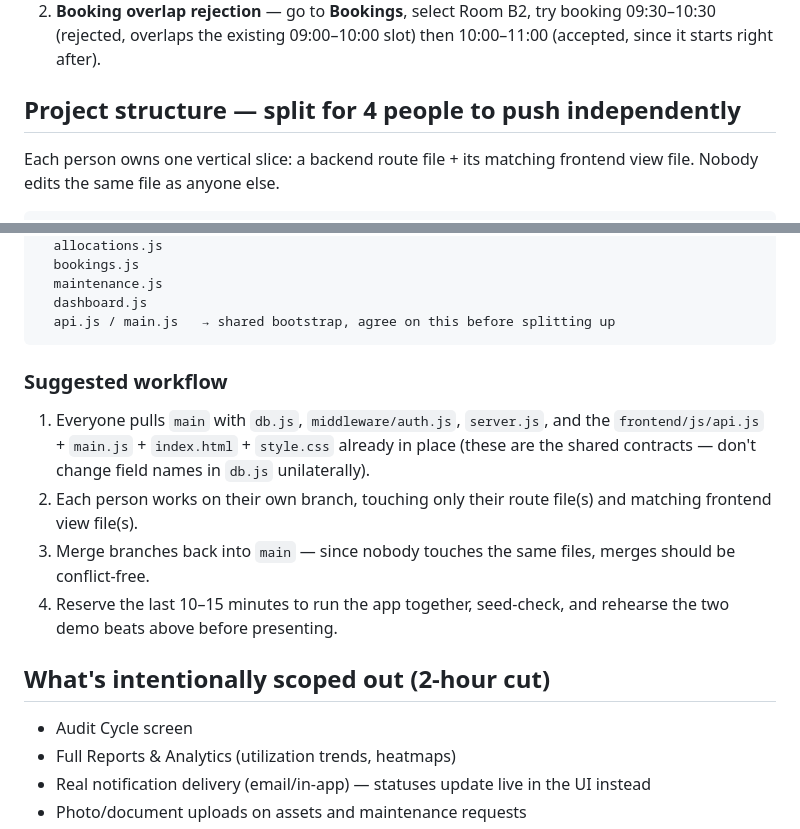
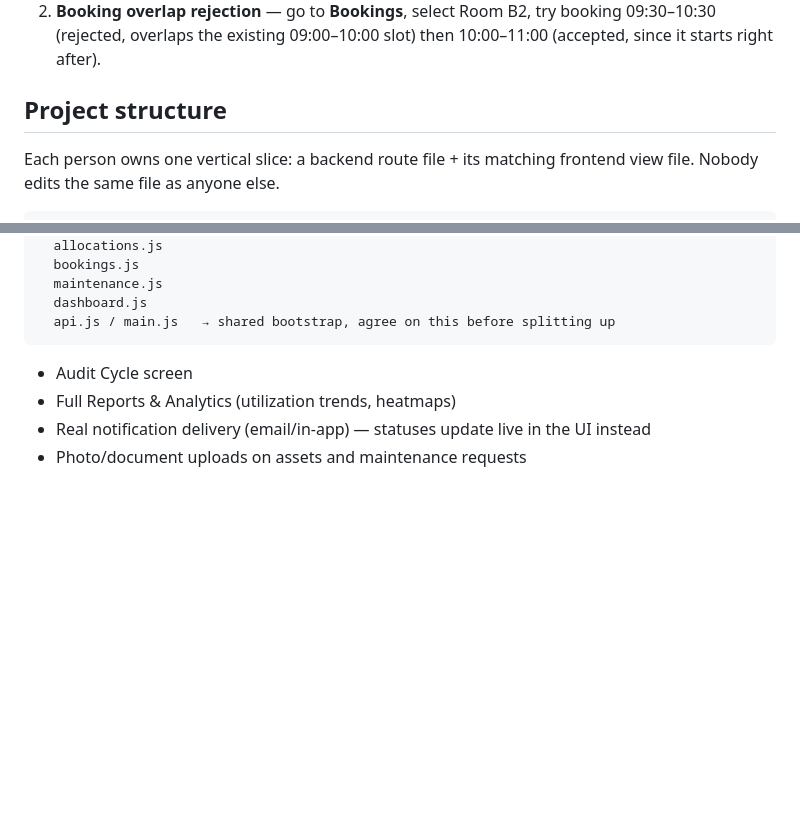
Before and after one commit to HemanthM740/TechNova, a Markdown page: README.md, 2 parts joined by grey strips. GitHub-like rendering; blank space fills up the shorter version.

````diff
--- a/README.md
+++ b/README.md
@@ -44,7 +44,7 @@ specifically so you can demo the two centerpiece rules immediately.
    try booking 09:30–10:30 (rejected, overlaps the existing 09:00–10:00
    slot) then 10:00–11:00 (accepted, since it starts right after).
 
-## Project structure — split for 4 people to push independently
+## Project structure
 
 Each person owns one vertical slice: a backend route file + its
 matching frontend view file. Nobody edits the same file as anyone else.
@@ -74,19 +74,6 @@ frontend/js/
   api.js / main.js   → shared bootstrap, agree on this before splitting up
 ```
 
-### Suggested workflow
-1. Everyone pulls `main` with `db.js`, `middleware/auth.js`, `server.js`,
-   and the `frontend/js/api.js` + `main.js` + `index.html` + `style.css`
-   already in place (these are the shared contracts — don't change
-   field names in `db.js` unilaterally).
-2. Each person works on their own branch, touching only their route
-   file(s) and matching frontend view file(s).
-3. Merge branches back into `main` — since nobody touches the same
-   files, merges should be conflict-free.
-4. Reserve the last 10–15 minutes to run the app together, seed-check,
-   and rehearse the two demo beats above before presenting.
-
-## What's intentionally scoped out (2-hour cut)
 
 - Audit Cycle screen
 - Full Reports & Analytics (utilization trends, heatmaps)
````
